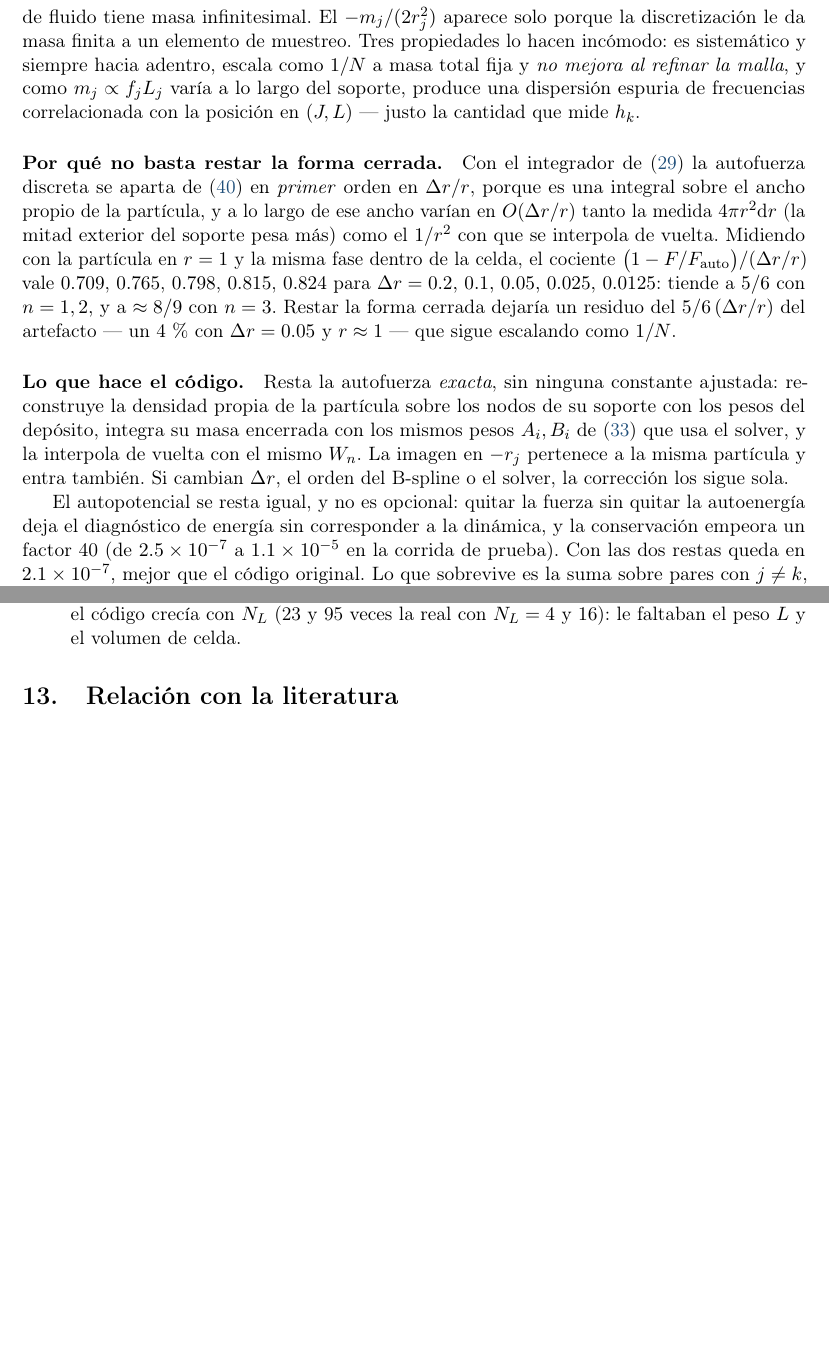
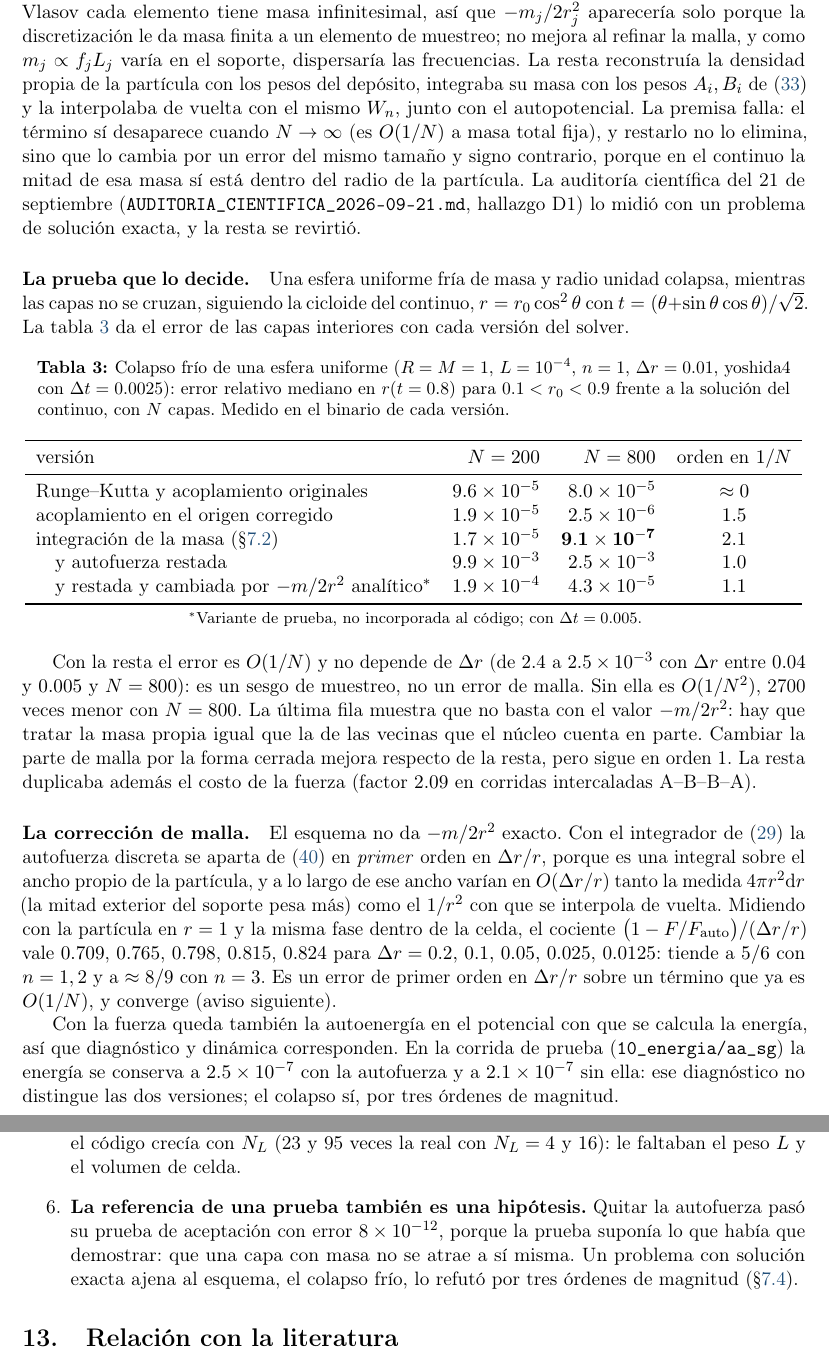
Before and after one commit to erjive/VlasovPoisson_PIC_sp, a LaTeX paper (docs/introduccion/vlasov_L_intro.tex): two parts of pages 14 and 22 of 26 before the commit and two parts of pages 15 and 23 of 27 after it, joined at a grey line, cut so that both start at the same text, the shorter picture padded with empty space. Compiled offline with pdfLaTeX.

Commit message:
docs(tex): la autofuerza de una capa es fisica; se revirtio su resta
La seccion "La autofuerza" presentaba como correccion la resta de
-m/(2r^2). Se reescribe: la deduccion se mantiene, la interpretacion
cambia (autogravedad de una capa delgada), se cuenta lo que se hizo y se
deshizo, y se agrega la tabla del colapso frio por version del solver.
La prueba de la capa aislada se conserva con la referencia correcta,
rddot = L^2/r^3 - m/(2r^2): converge con orden 1 en dr (1.9e-5 con
dr = 0.01). Se corrigen tambien el paso 3 del metodo, el aviso del
acoplamiento, la frase sobre los pesos A_i, B_i (el codigo avanza
c0 + c3 r^3 + c4 r^4), una leccion de metodo nueva y el apendice.

Energia de 10_energia/aa_sg medida de nuevo: 2.5e-7 con la autofuerza,
2.1e-7 sin ella. PDF: 27 paginas, sin referencias indefinidas; las 8 cajas
desbordadas ya estaban.

Co-Authored-By: Claude Opus 5 <noreply@anthropic.com>

```diff
--- a/docs/introduccion/vlasov_L_intro.tex
+++ b/docs/introduccion/vlasov_L_intro.tex
@@ -833,37 +838,3 @@ Es la autogravedad clásica de una capa. Medida en el esquema, no depende del or
 B-spline ni de la posición de la partícula dentro de la celda, tal como
 predice~\eqref{eq:autofuerza}.
 
-\paragraph{Es un artefacto.} En la ecuación de Vlasov la autofuerza es cero
-\emph{exactamente}: cada elemento de fluido tiene masa infinitesimal. El
-$-m_j/(2r_j^{2})$ aparece solo porque la discretización le da masa finita a un elemento
-de muestreo. Tres propiedades lo hacen incómodo: es sistemático y siempre hacia adentro,
-escala como $1/N$ a masa total fija y \emph{no mejora al refinar la malla}, y como
-$m_j\propto f_jL_j$ varía a lo largo del soporte, produce una dispersión espuria de
-frecuencias correlacionada con la posición en $(J,L)$ --- justo la cantidad que mide
-$h_k$.
-
-\paragraph{Por qué no basta restar la forma cerrada.} Con el integrador
-de~\eqref{eq:poisson_masa} la autofuerza discreta se aparta
-de~\eqref{eq:autofuerza} en \emph{primer} orden en $\Delta r/r$, porque es una integral
-sobre el ancho propio de la partícula, y a lo largo de ese ancho varían en
-$O(\Delta r/r)$ tanto la medida $4\pi r^{2}\dd r$ (la mitad exterior del soporte pesa
-más) como el $1/r^{2}$ con que se interpola de vuelta. Midiendo con la partícula en
-$r=1$ y la misma fase dentro de la celda, el cociente
-$\big(1-F/F_{\text{auto}}\big)/(\Delta r/r)$ vale $0.709$, $0.765$, $0.798$, $0.815$,
-$0.824$ para $\Delta r=0.2,\,0.1,\,0.05,\,0.025,\,0.0125$: tiende a $5/6$ con $n=1,2$, y
-a $\approx8/9$ con $n=3$. Restar la forma cerrada dejaría un residuo del $5/6\,(\Delta
-r/r)$ del artefacto --- un 4\,\% con $\Delta r=0.05$ y $r\approx1$ --- que sigue
-escalando como $1/N$.
-
-\paragraph{Lo que hace el código.} Resta la autofuerza \emph{exacta}, sin ninguna
-constante ajustada: reconstruye la densidad propia de la partícula sobre los nodos de su
-soporte con los pesos del depósito, integra su masa encerrada con los mismos pesos
-$A_i,B_i$ de~\eqref{eq:pesos_masa} que usa el solver, y la interpola de vuelta con el
-mismo $W_n$. La imagen en $-r_j$ pertenece a la misma partícula y entra también. Si
-cambian $\Delta r$, el orden del B-spline o el solver, la corrección los sigue sola.
-
-El autopotencial se resta igual, y no es opcional: quitar la fuerza sin quitar la
-autoenergía deja el diagnóstico de energía sin corresponder a la dinámica, y la
-conservación empeora un factor 40 (de $2.5\times10^{-7}$ a $1.1\times10^{-5}$ en la
-corrida de prueba). Con las dos restas queda en $2.1\times10^{-7}$, mejor que el código
-original. Lo que sobrevive es la suma sobre pares con $j\neq k$, que es lo que la
@@ -871,2 +857,69 @@ ecuación de Vlasov pide.
+\texttt{bfd9b29}) el código pasó a restar esta fuerza de manera exacta, con el argumento
+contrario: en la ecuación de Vlasov cada elemento tiene masa infinitesimal, así que
+$-m_j/2r_j^{2}$ aparecería solo porque la discretización le da masa finita a un elemento
+de muestreo; no mejora al refinar la malla, y como $m_j\propto f_jL_j$ varía en el
+soporte, dispersaría las frecuencias. La resta reconstruía la densidad propia de la
+partícula con los pesos del depósito, integraba su masa con los pesos $A_i,B_i$
+de~\eqref{eq:pesos_masa} y la interpolaba de vuelta con el mismo $W_n$, junto con el
+autopotencial. La premisa falla: el término sí desaparece cuando $N\to\infty$ (es $O(1/N)$
+a masa total fija), y restarlo no lo elimina, sino que lo cambia por un error del mismo
+tamaño y signo contrario, porque en el continuo la mitad de esa masa sí está dentro del
+radio de la partícula. La auditoría científica del 21 de septiembre
+(\texttt{AUDITORIA\_CIENTIFICA\_2026-09-21.md}, hallazgo D1) lo midió con un problema de
+solución exacta, y la resta se revirtió.
+
+\paragraph{La prueba que lo decide.} Una esfera uniforme fría de masa y radio unidad
+colapsa, mientras las capas no se cruzan, siguiendo la cicloide del continuo,
+$r=r_0\cos^{2}\theta$ con $t=(\theta+\sin\theta\cos\theta)/\sqrt2$. La
+tabla~\ref{tab:colapso} da el error de las capas interiores con cada versión del solver.
+
+\begin{table}[htbp]
+\centering
+\caption{Colapso frío de una esfera uniforme ($R=M=1$, $L=10^{-4}$, $n=1$,
+$\Delta r=0.01$, yoshida4 con $\Delta t=0.0025$): error relativo mediano en $r(t=0.8)$
+para $0.1<r_0<0.9$ frente a la solución del continuo, con $N$ capas. Medido en el binario
+de cada versión.}
+\label{tab:colapso}
+\begin{tabular}{lrrc}
+\toprule
+versión & $N=200$ & $N=800$ & orden en $1/N$ \\
+\midrule
+Runge--Kutta y acoplamiento originales & $9.6\times10^{-5}$ & $8.0\times10^{-5}$ & $\approx0$ \\
+acoplamiento en el origen corregido & $1.9\times10^{-5}$ & $2.5\times10^{-6}$ & $1.5$ \\
+integración de la masa (\S\ref{sec:poisson}) & $1.7\times10^{-5}$ & $\mathbf{9.1\times10^{-7}}$ & $2.1$ \\
+\quad y autofuerza restada & $9.9\times10^{-3}$ & $2.5\times10^{-3}$ & $1.0$ \\
+\quad y restada y cambiada por $-m/2r^{2}$ analítico$^{*}$ & $1.9\times10^{-4}$ & $4.3\times10^{-5}$ & $1.1$ \\
+\bottomrule
+\end{tabular}
+
+\smallskip
+{\footnotesize $^{*}$Variante de prueba, no incorporada al código; con $\Delta t=0.005$.}
+\end{table}
+
+Con la resta el error es $O(1/N)$ y no depende de $\Delta r$ (de $2.4$ a
+$2.5\times10^{-3}$ con $\Delta r$ entre $0.04$ y $0.005$ y $N=800$): es un sesgo de
+muestreo, no un error de malla. Sin ella es $O(1/N^{2})$, 2700 veces menor con $N=800$.
+La última fila muestra que no basta con el valor $-m/2r^{2}$: hay que tratar la masa
+propia igual que la de las vecinas que el núcleo cuenta en parte. Cambiar la parte de
+malla por la forma cerrada mejora respecto de la resta, pero sigue en orden~1. La resta
+duplicaba además el costo de la fuerza (factor $2.09$ en corridas intercaladas
+A--B--B--A).
+
+\paragraph{La corrección de malla.} El esquema no da $-m/2r^{2}$ exacto. Con el integrador
+de~\eqref{eq:poisson_masa} la autofuerza discreta se aparta de~\eqref{eq:autofuerza} en
+\emph{primer} orden en $\Delta r/r$, porque es una integral sobre el ancho propio de la
+partícula, y a lo largo de ese ancho varían en $O(\Delta r/r)$ tanto la medida
+$4\pi r^{2}\dd r$ (la mitad exterior del soporte pesa más) como el $1/r^{2}$ con que se
+interpola de vuelta. Midiendo con la partícula en $r=1$ y la misma fase dentro de la celda,
+el cociente $\big(1-F/F_{\text{auto}}\big)/(\Delta r/r)$ vale $0.709$, $0.765$, $0.798$,
+$0.815$, $0.824$ para $\Delta r=0.2,\,0.1,\,0.05,\,0.025,\,0.0125$: tiende a $5/6$ con
+$n=1,2$ y a $\approx8/9$ con $n=3$. Es un error de primer orden en $\Delta r/r$ sobre un
+término que ya es $O(1/N)$, y converge (aviso siguiente).
+
+Con la fuerza queda también la autoenergía en el potencial con que se calcula la energía,
+así que diagnóstico y dinámica corresponden. En la corrida de prueba
+(\texttt{10\_energia/aa\_sg}) la energía se conserva a $2.5\times10^{-7}$ con la
+autofuerza y a $2.1\times10^{-7}$ sin ella: ese diagnóstico no distingue las dos
+versiones; el colapso sí, por tres órdenes de magnitud.
 
 \begin{aviso}
@@ -1316,6 +1373,11 @@ predice.
   \item \textbf{Leer los diagnósticos que nadie usa.} La densidad media de una cáscara
     que escribía el código crecía con $N_L$ (23 y 95 veces la real con $N_L=4$ y $16$): le
     faltaban el peso $L$ y el volumen de celda.
+  \item \textbf{La referencia de una prueba también es una hipótesis.} Quitar la
+    autofuerza pasó su prueba de aceptación con error $8\times10^{-12}$, porque la prueba
+    suponía lo que había que demostrar: que una capa con masa no se atrae a sí misma. Un
+    problema con solución exacta ajena al esquema, el colapso frío, lo refutó por tres
+    órdenes de magnitud (\S\ref{sec:autofuerza}).
 \end{enumerate}
 
 % ===========================================================================
```
Also changed, not shown: docs/introduccion/vlasov_L_intro.pdf, docs/introduccion/vlasov_L_intro.tex (55 more changed lines).
